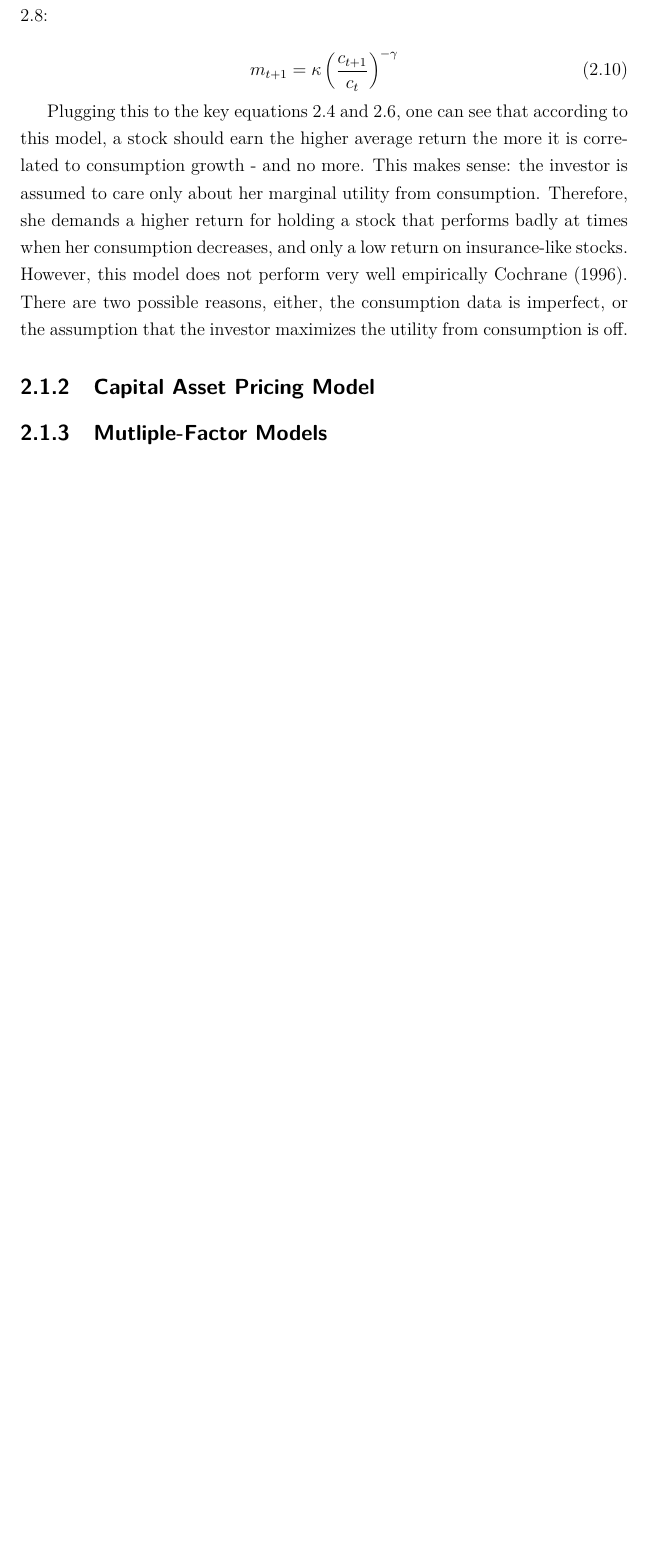
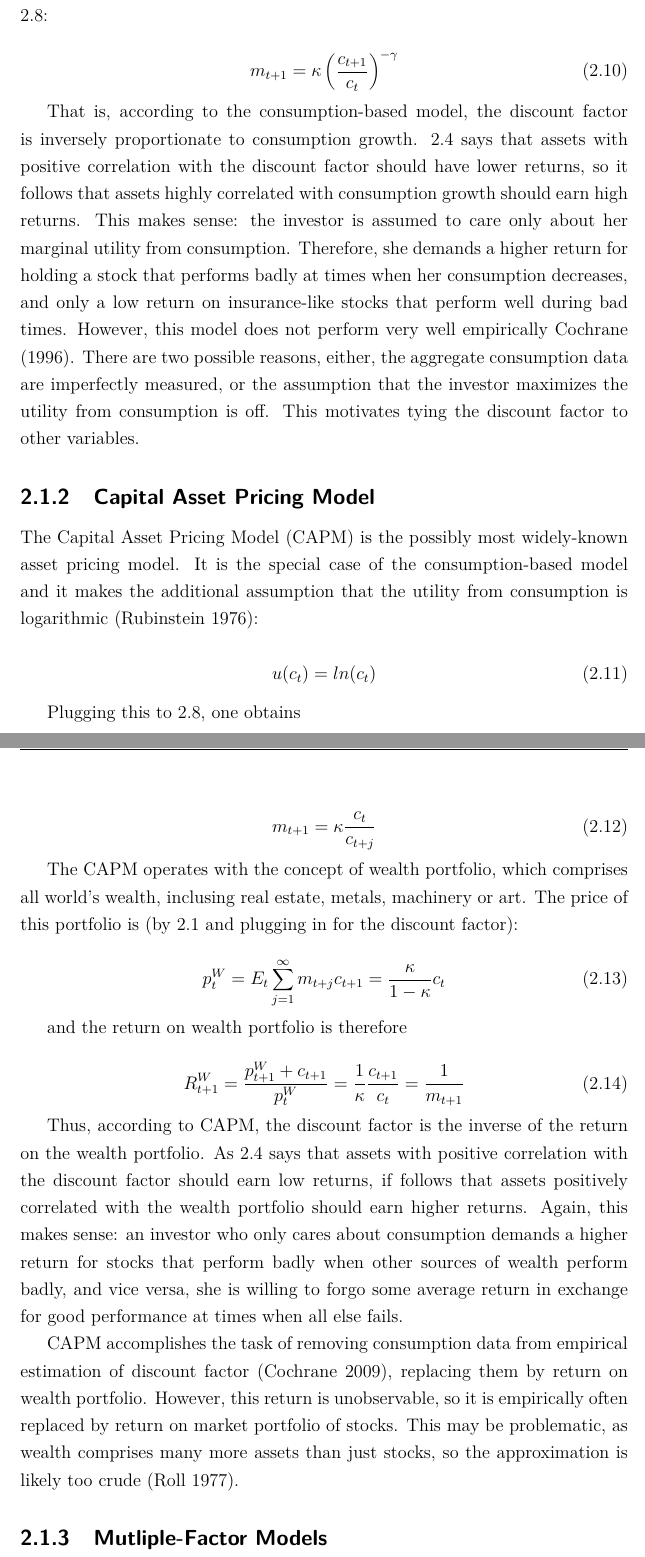
Before and after one commit to karolinachalupova/DiplomaThesis, a LaTeX thesis (latex/Thesis.tex, which reads latex/02_Mainmatter/02_Literature.tex): part of page 18 of 29 before the commit and two parts of pages 18 and 19 of 30 after it, the two joined at a grey line, cut so that both start at the same text, the shorter picture padded with empty space. Compiled offline with pdfLaTeX.

Commit message:
Add capital asset pricing to literature review

```diff
--- a/latex/02_Mainmatter/02_Literature.tex
+++ b/latex/02_Mainmatter/02_Literature.tex
@@ -90,9 +94,38 @@
 		 		m_{t+1} = \kappa \left(\frac{c_{t+1}}{c_t}\right)^{-\gamma}
 		 	\end{equation}
 
-		 	Plugging this to the key equations \ref{eq:risk_adjustment} and \ref{eq:beta_reprezentation}, one can see that according to this model, a stock should earn the higher average return the more it is correlated to consumption growth - and no more. This makes sense: the investor is assumed to care only about her marginal utility from consumption. Therefore, she demands a higher return for holding a stock that performs badly at times when her consumption decreases, and only a low return on insurance-like stocks. However, this model does not perform very well empirically \cite{cochrane1996cross}. There are two possible reasons, either, the consumption data is imperfect, or the assumption that the investor maximizes the utility from consumption is off.
+		 	 That is, according to the consumption-based model, the discount factor is inversely proportionate to consumption growth. \ref{eq:risk_adjustment} says that assets with positive correlation with the discount factor should have lower returns, so it follows that assets highly correlated with consumption growth should earn high returns. This makes sense: the investor is assumed to care only about her marginal utility from consumption. Therefore, she demands a higher return for holding a stock that performs badly at times when her consumption decreases, and only a low return on insurance-like stocks that perform well during bad times. However, this model does not perform very well empirically \cite{cochrane1996cross}. There are two possible reasons, either, the aggregate consumption data are imperfectly measured, or the assumption that the investor maximizes the utility from consumption is off. This motivates tying the discount factor to other variables.
 
 	 	\subsection{Capital Asset Pricing Model}
+
+	 		The Capital Asset Pricing Model (CAPM) is the possibly most widely-known asset pricing model. It is the special case of the consumption-based model and it makes the additional assumption that the utility from consumption is logarithmic \citep{rubinstein1976valuation}:
+
+	 		\begin{equation}
+	 			u(c_t) = ln(c_t)
+	 		\end{equation}
+
+	 		Plugging this to \ref{consumtion_based_model}, one obtains
+
+	 		\begin{equation}
+	 			m_{t+1} = \kappa \frac{c_t}{c_{t+j}}
+	 		\end{equation}
+
+	 		The CAPM operates with the concept of wealth portfolio, which comprises all world's wealth, inclusing real estate, metals, machinery or art. The price of this portfolio is (by \ref{eq:pEmx} and plugging in for the discount factor):
+
+	 		\begin{equation}
+	 		p_t^W  = E_t \sum_{j=1}^{\infty} m_{t+j}c_{t+1} = \frac{\kappa}{1-\kappa}c_t
+	 		\end{equation}
+
+	 		and the return on wealth portfolio is therefore
+
+	 		\begin{equation}
+	 		R_{t+1}^W  = \frac{p_{t+1}^W + c_{t+1}}{p_t^W} = \frac{1}{\kappa} \frac{c_{t+1}}{c_t} = \frac{1}{m_{t+1}}
+	 		\end{equation}
+
+	 		Thus, according to CAPM, the discount factor is the inverse of the return on the wealth portfolio. As \ref{eq:risk_adjustment} says that assets with positive correlation with the discount factor should earn low returns, if follows that assets positively correlated with the wealth portfolio should earn higher returns. Again, this makes sense: an investor who only cares about consumption demands a higher return for stocks that perform badly when other sources of wealth perform badly, and vice versa, she is willing to forgo some average return in exchange for good performance at times when all else fails.
+
+	 		CAPM accomplishes the task of removing consumption data from empirical estimation of discount factor \citep{cochrane2009asset}, replacing them by return on wealth portfolio. However, this return is unobservable, so it is empirically often replaced by return on market portfolio of stocks. This may be problematic, as wealth comprises many more assets than just stocks, so the approximation is likely too crude \citep{roll1977critique}.
+
 
 	 	\subsection{Mutliple-Factor Models}
 
```
Also changed, not shown: latex/Styles/Bibliography.bib (+21 -0 lines), latex/Thesis.bbl, latex/02_Mainmatter/02_Literature.tex (10 more changed lines).
